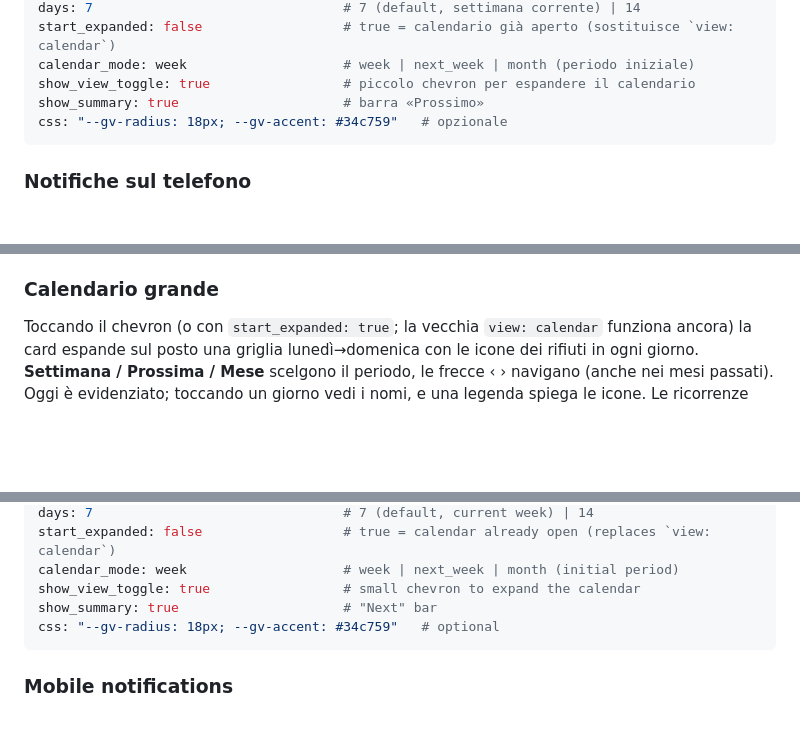
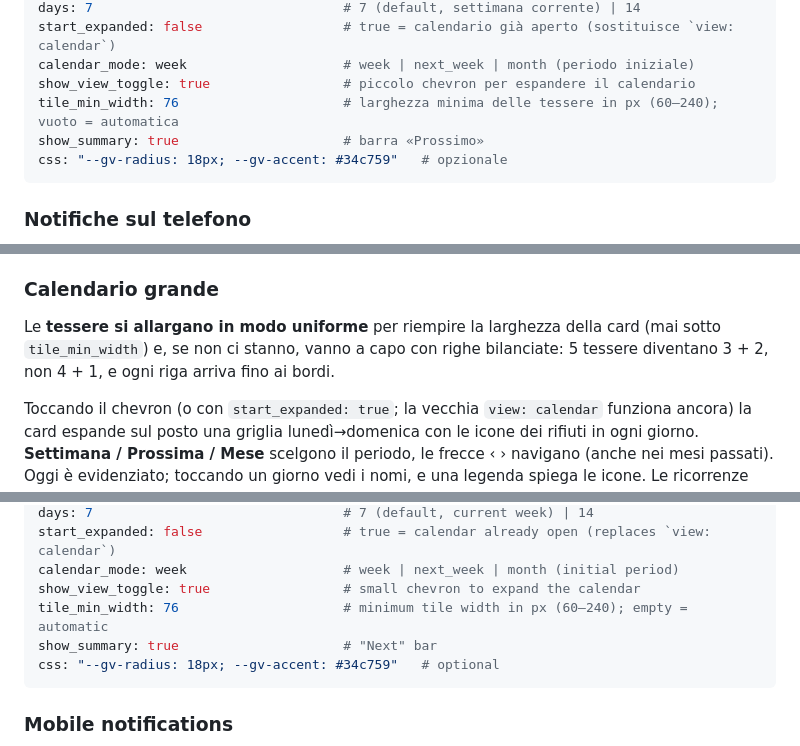
Before and after one commit to luca930/HA_GarbageView, a Markdown page: README.md, 3 parts joined by grey strips. Drawn GitHub-style; blank space fills up the shorter version.

````diff
--- a/README.md
+++ b/README.md
@@ -42,6 +42,7 @@ days: 7                                # 7 (default, settimana corrente) | 14
 start_expanded: false                  # true = calendario già aperto (sostituisce `view: calendar`)
 calendar_mode: week                    # week | next_week | month (periodo iniziale)
 show_view_toggle: true                 # piccolo chevron per espandere il calendario
+tile_min_width: 76                     # larghezza minima delle tessere in px (60–240); vuoto = automatica
 show_summary: true                     # barra «Prossimo»
 css: "--gv-radius: 18px; --gv-accent: #34c759"   # opzionale
 ```
@@ -58,6 +59,8 @@ Da **Configura → Notifiche sul telefono** puoi attivare una notifica push all'
 - Servizio `garbage_view.send_test_notification` per provarla subito.
 
 ### Calendario grande
+Le **tessere si allargano in modo uniforme** per riempire la larghezza della card (mai sotto `tile_min_width`) e, se non ci stanno, vanno a capo con righe bilanciate: 5 tessere diventano 3 + 2, non 4 + 1, e ogni riga arriva fino ai bordi.
+
 Toccando il chevron (o con `start_expanded: true`; la vecchia `view: calendar` funziona ancora) la card espande sul posto una griglia lunedì→domenica con le icone dei rifiuti in ogni giorno. **Settimana / Prossima / Mese** scelgono il periodo, le frecce ‹ › navigano (anche nei mesi passati). Oggi è evidenziato; toccando un giorno vedi i nomi, e una legenda spiega le icone. Le ricorrenze sono calcolate nella card dalle regole esposte dal sensore, quindi non serve alcuna configurazione in più.
 
 | Mese · chiaro | Mese · scuro |
@@ -142,6 +145,7 @@ days: 7                                # 7 (default, current week) | 14
 start_expanded: false                  # true = calendar already open (replaces `view: calendar`)
 calendar_mode: week                    # week | next_week | month (initial period)
 show_view_toggle: true                 # small chevron to expand the calendar
+tile_min_width: 76                     # minimum tile width in px (60–240); empty = automatic
 show_summary: true                     # "Next" bar
 css: "--gv-radius: 18px; --gv-accent: #34c759"   # optional
 ```
````
Also changed, not shown: other parts of README.md (+10 -2 lines), CHANGELOG.md (+9 -0 lines), docs/screenshots/tessere-5-largo.png (added), docs/screenshots/tessere-5-stretto.png (added), 5 other files.
